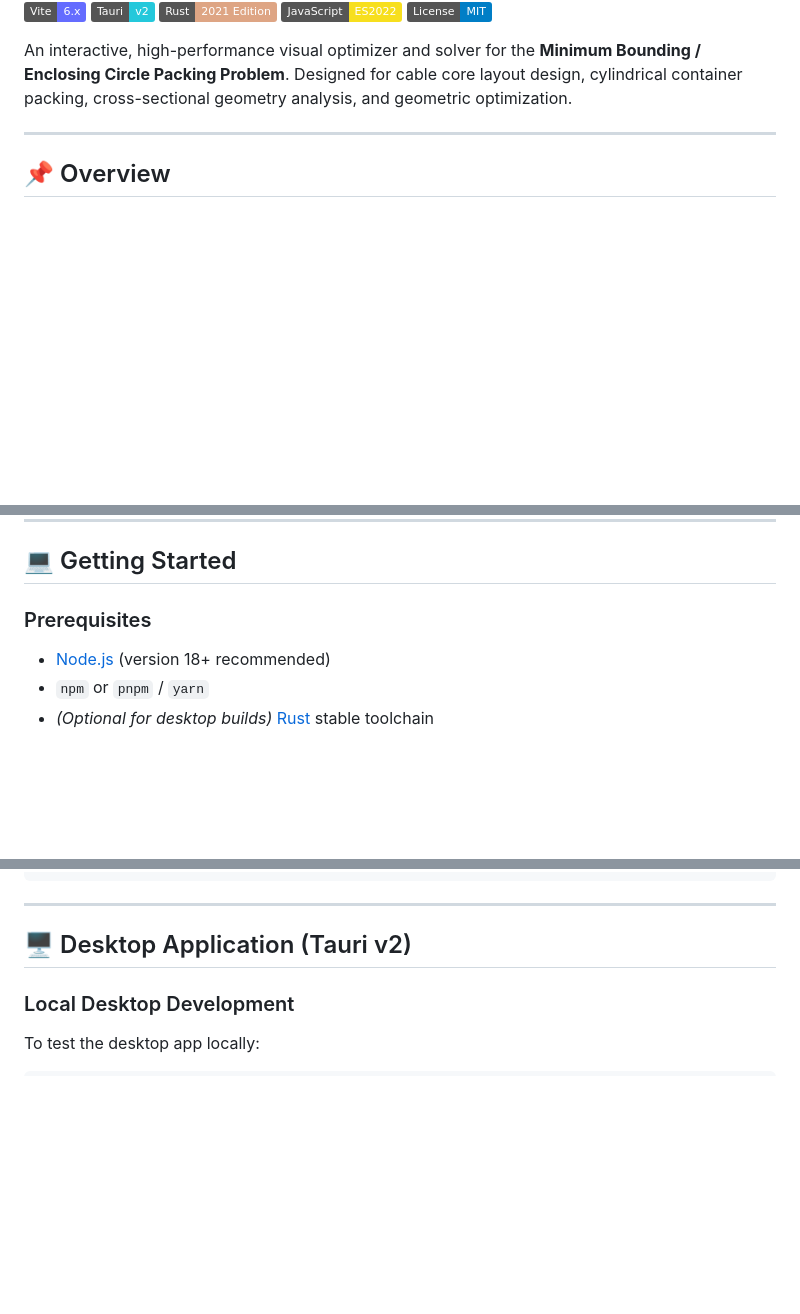
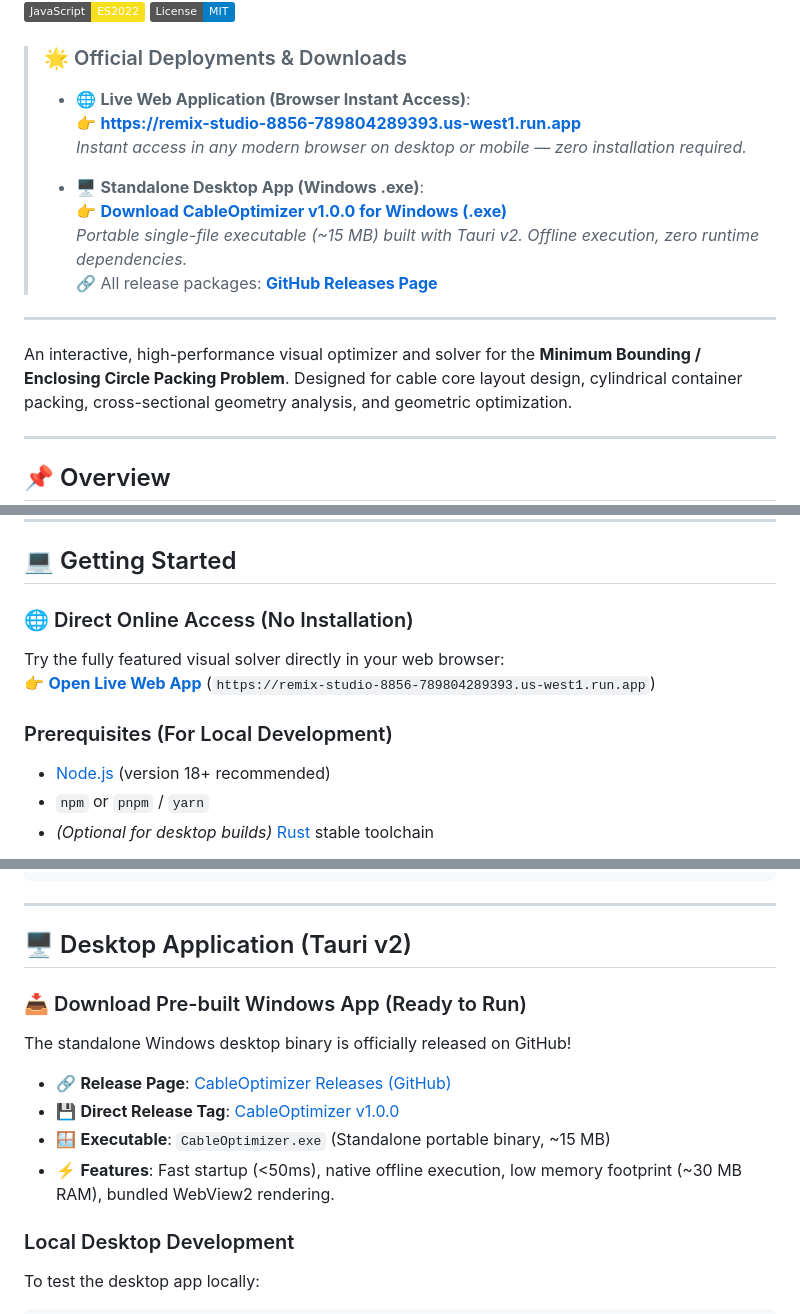
Before and after one commit to hebaizhong-del/Minimum-Bounding-Circle-Visual-Solver, a Markdown page: README.md, 3 parts joined by grey strips. Rendered like a GitHub page; badges without logos; blank space fills up the shorter version.

Commit message:
docs: add project badges and deployment links to README

```diff
--- a/README.md
+++ b/README.md
@@ -5,6 +8,19 @@
 [![Rust](https://img.shields.io/badge/Rust-2021_Edition-dea584?logo=rust&logoColor=white)](https://www.rust-lang.org/)
 [![JavaScript](https://img.shields.io/badge/JavaScript-ES2022-F7DF1E?logo=javascript&logoColor=black)](https://developer.mozilla.org/)
 [![License](https://img.shields.io/badge/License-MIT-blue.svg)](LICENSE)
+
+> ### 🌟 Official Deployments & Downloads
+>
+> - 🌐 **Live Web Application (Browser Instant Access)**:
+>   👉 **[https://remix-studio-8856-789804289393.us-west1.run.app](https://remix-studio-8856-789804289393.us-west1.run.app)**
+>   *Instant access in any modern browser on desktop or mobile — zero installation required.*
+>
+> - 🖥️ **Standalone Desktop App (Windows .exe)**:
+>   👉 **[Download CableOptimizer v1.0.0 for Windows (.exe)](https://github.com/hebaizhong-del/Minimum-Bounding-Circle-Visual-Solver/releases/tag/v1.0.0)**
+>   *Portable single-file executable (~15 MB) built with Tauri v2. Offline execution, zero runtime dependencies.*
+>   🔗 All release packages: **[GitHub Releases Page](https://github.com/hebaizhong-del/Minimum-Bounding-Circle-Visual-Solver/releases)**
+
+---
 
 An interactive, high-performance visual optimizer and solver for the **Minimum Bounding / Enclosing Circle Packing Problem**. Designed for cable core layout design, cylindrical container packing, cross-sectional geometry analysis, and geometric optimization.
 
@@ -105,7 +121,11 @@ cable-design-app/
 
 ## 💻 Getting Started
 
-### Prerequisites
+### 🌐 Direct Online Access (No Installation)
+Try the fully featured visual solver directly in your web browser:
+👉 **[Open Live Web App](https://remix-studio-8856-789804289393.us-west1.run.app)** (`https://remix-studio-8856-789804289393.us-west1.run.app`)
+
+### Prerequisites (For Local Development)
 - [Node.js](https://nodejs.org/) (version 18+ recommended)
 - `npm` or `pnpm` / `yarn`
 - *(Optional for desktop builds)* [Rust](https://www.rust-lang.org/) stable toolchain
@@ -134,6 +154,13 @@ npm run build
 ---
 
 ## 🖥️ Desktop Application (Tauri v2)
+
+### 📥 Download Pre-built Windows App (Ready to Run)
+The standalone Windows desktop binary is officially released on GitHub!
+- 🔗 **Release Page**: [CableOptimizer Releases (GitHub)](https://github.com/hebaizhong-del/Minimum-Bounding-Circle-Visual-Solver/releases)
+- 💾 **Direct Release Tag**: [CableOptimizer v1.0.0](https://github.com/hebaizhong-del/Minimum-Bounding-Circle-Visual-Solver/releases/tag/v1.0.0)
+- 🪟 **Executable**: `CableOptimizer.exe` (Standalone portable binary, ~15 MB)
+- ⚡ **Features**: Fast startup (<50ms), native offline execution, low memory footprint (~30 MB RAM), bundled WebView2 rendering.
 
 ### Local Desktop Development
 To test the desktop app locally:
```
Also changed, not shown: other parts of README.md (+3 -0 lines).
